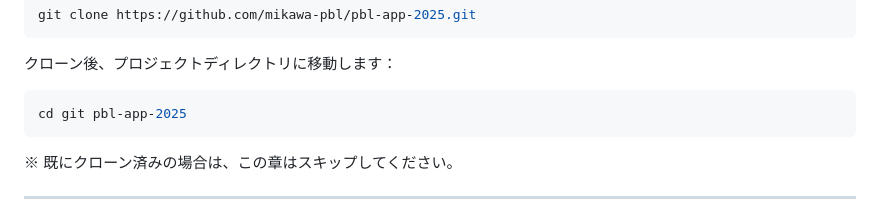
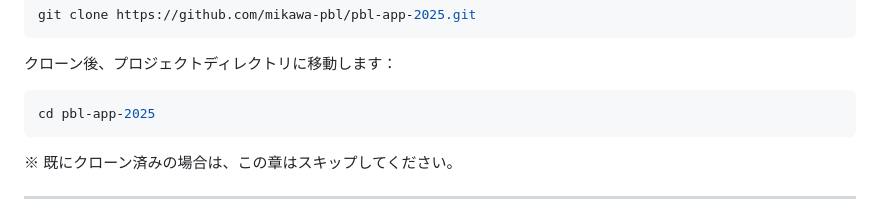
Before and after one commit to mikawa-pbl/pbl-app-2025, a Markdown page: docs/NEW_TEAM_SETUP.md, the part around the change. GitHub-like rendering.

Commit message:
commandミス修正

````diff
--- a/docs/NEW_TEAM_SETUP.md
+++ b/docs/NEW_TEAM_SETUP.md
@@ -67,7 +67,7 @@ git clone https://github.com/mikawa-pbl/pbl-app-2025.git
 クローン後、プロジェクトディレクトリに移動します：
 
 ```bash
-cd git pbl-app-2025
+cd pbl-app-2025
 ```
 
 ※ 既にクローン済みの場合は、この章はスキップしてください。
````
